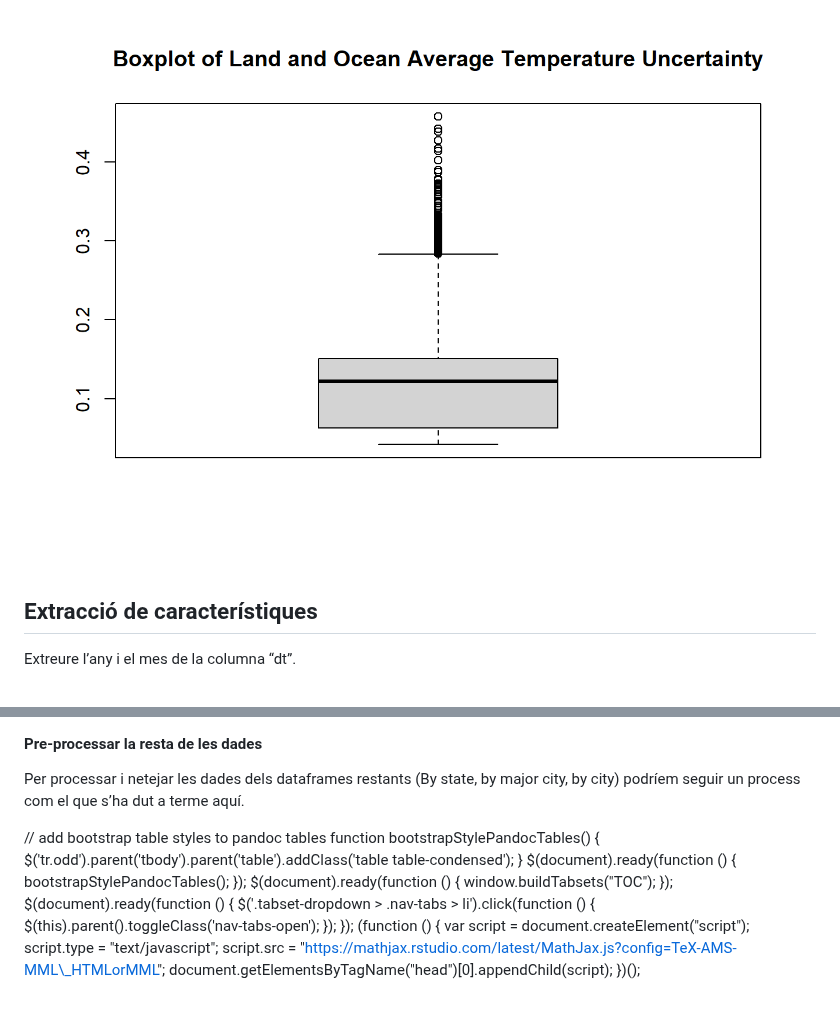
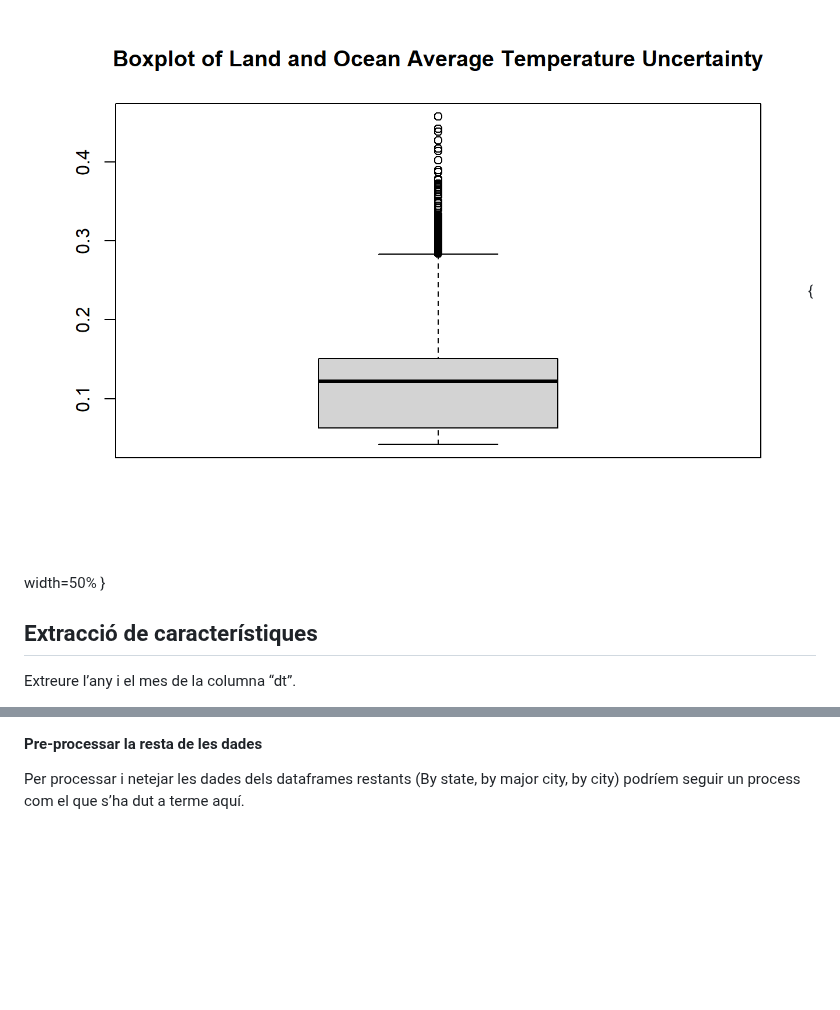
Before and after one commit to abedmarm/Visualitzacio_de_Dades_PR1, a Markdown page: README.md, 2 parts joined by grey strips. GitHub-like rendering; blank space fills up the shorter version.

```diff
--- a/README.md
+++ b/README.md
@@ -116,5 +116,5 @@ Generar box plots i hisotgràmes per detectar outliers.
 
-![Alt Text](plots/bplt3.png)
+![Alt Text](plots/bplt3.png){ width=50% }
 
 </div>
 
@@ -211,10 +211,3 @@ Combinar les dades dels diferents dataframes
 Per processar i netejar les dades dels dataframes restants (By state, by major city, by city) podríem seguir un process com el que s’ha dut a terme aquí.
 
 </div>
-
-</div>
-
-</div>
-
-<script>// add bootstrap table styles to pandoc tables function bootstrapStylePandocTables() { $('tr.odd').parent('tbody').parent('table').addClass('table table-condensed'); } $(document).ready(function () { bootstrapStylePandocTables(); });</script> <script>$(document).ready(function () { window.buildTabsets("TOC"); }); $(document).ready(function () { $('.tabset-dropdown > .nav-tabs > li').click(function () { $(this).parent().toggleClass('nav-tabs-open'); }); });</script> <script>(function () { var script = document.createElement("script"); script.type = "text/javascript"; script.src = "https://mathjax.rstudio.com/latest/MathJax.js?config=TeX-AMS-MML_HTMLorMML"; document.getElementsByTagName("head")[0].appendChild(script); })();</script>
-// add bootstrap table styles to pandoc tables function bootstrapStylePandocTables() { $('tr.odd').parent('tbody').parent('table').addClass('table table-condensed'); } $(document).ready(function () { bootstrapStylePandocTables(); }); $(document).ready(function () { window.buildTabsets("TOC"); }); $(document).ready(function () { $('.tabset-dropdown > .nav-tabs > li').click(function () { $(this).parent().toggleClass('nav-tabs-open'); }); }); (function () { var script = document.createElement("script"); script.type = "text/javascript"; script.src = "https://mathjax.rstudio.com/latest/MathJax.js?config=TeX-AMS-MML\_HTMLorMML"; document.getElementsByTagName("head")\[0\].appendChild(script); })();
```
Also changed, not shown: other parts of README.md (+3 -3 lines).
